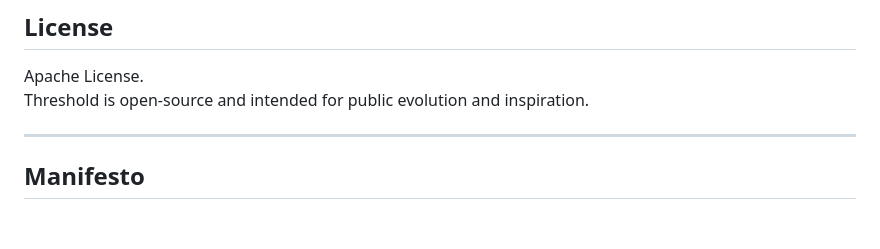
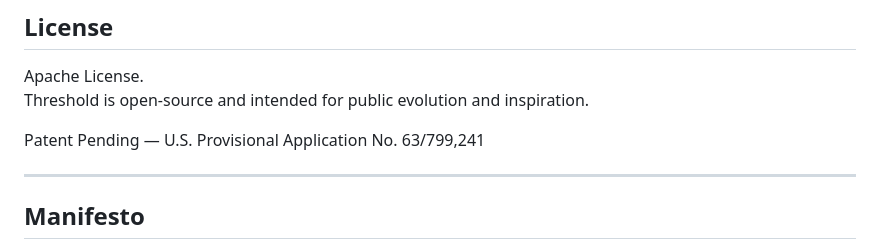
Before and after one commit to ed85379/gpt-echo, a Markdown page: README.md, the part around the change. Rendered like a GitHub page; blank space fills up the shorter version.

```diff
--- a/README.md
+++ b/README.md
@@ -113,6 +113,9 @@ Full Threshold system map:
 Apache License.
 Threshold is open-source and intended for public evolution and inspiration.
 
+Patent Pending — U.S. Provisional Application No. 63/799,241
+
+
 ---
 
 ## Manifesto
```
